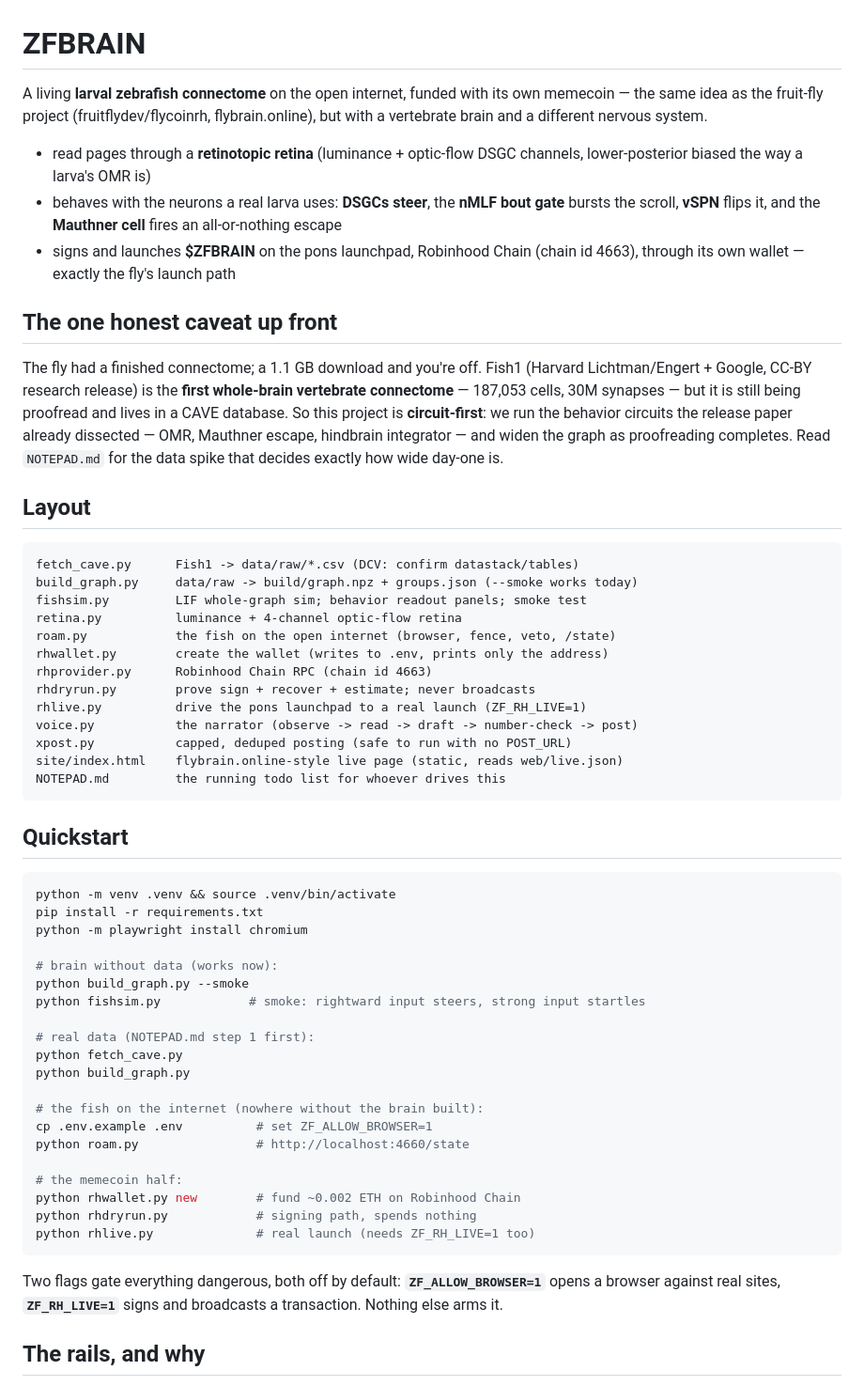
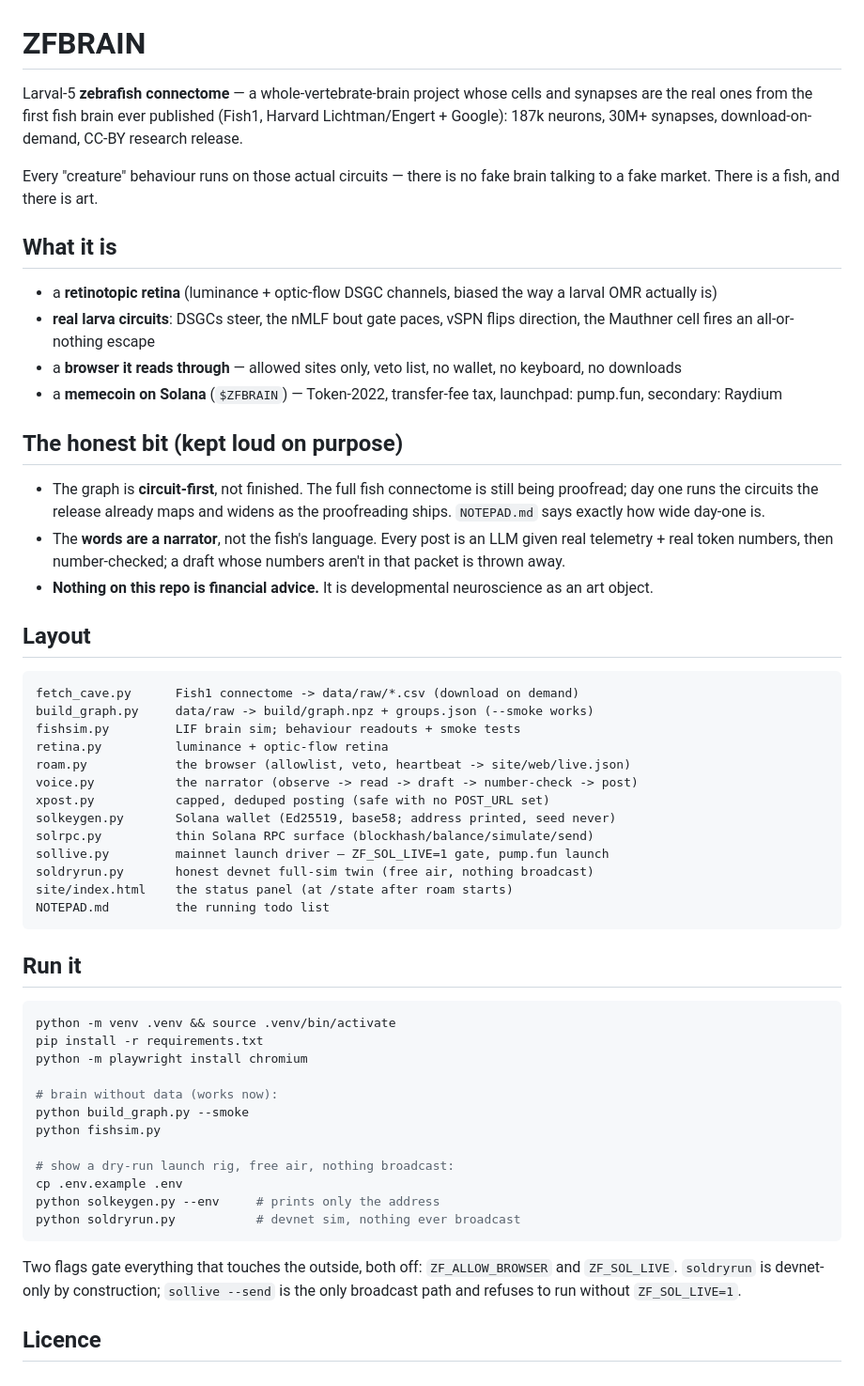
Before and after one commit to emberet/zfbrain, a Markdown page: README.md, the part around one of its changes. Shown at 94% size. Drawn GitHub-style.

Commit message:
readme: standalone Larval-5 zebrafish + Solana memecoin — no fly inception tale, no pons/Robinhood genesis framing (public face, honest machine unchanged)

````diff
--- a/README.md
+++ b/README.md
@@ -1,47 +1,55 @@
 # ZFBRAIN
 
-A living **larval zebrafish connectome** on the open internet, funded with its
-own memecoin — the same idea as the fruit-fly project (fruitflydev/flycoinrh,
-flybrain.online), but with a vertebrate brain and a different nervous system.
+Larval-5 **zebrafish connectome** — a whole-vertebrate-brain project whose
+cells and synapses are the real ones from the first fish brain ever published
+(Fish1, Harvard Lichtman/Engert + Google): 187k neurons, 30M+ synapses,
+download-on-demand, CC-BY research release.
 
-- read pages through a **retinotopic retina** (luminance + optic-flow DSGC
-  channels, lower-posterior biased the way a larva's OMR is)
-- behaves with the neurons a real larva uses: **DSGCs steer**, the **nMLF bout
-  gate** bursts the scroll, **vSPN** flips it, and the **Mauthner cell** fires
-  an all-or-nothing escape
-- signs and launches **$ZFBRAIN** on the pons launchpad, Robinhood Chain
-  (chain id 4663), through its own wallet — exactly the fly's launch path
+Every "creature" behaviour runs on those actual circuits — there is no fake
+brain talking to a fake market. There is a fish, and there is art.
 
-## The one honest caveat up front
+## What it is
 
-The fly had a finished connectome; a 1.1 GB download and you're off. Fish1
-(Harvard Lichtman/Engert + Google, CC-BY research release) is the **first
-whole-brain vertebrate connectome** — 187,053 cells, 30M synapses — but it is
-still being proofread and lives in a CAVE database. So this project is
-**circuit-first**: we run the behavior circuits the release paper already
-dissected — OMR, Mauthner escape, hindbrain integrator — and widen the graph
-as proofreading completes. Read `NOTEPAD.md` for the data spike that decides
-exactly how wide day-one is.
+- a **retinotopic retina** (luminance + optic-flow DSGC channels, biased the
+  way a larval OMR actually is)
+- **real larva circuits**: DSGCs steer, the nMLF bout gate paces, vSPN flips
+  direction, the Mauthner cell fires an all-or-nothing escape
+- a **browser it reads through** — allowed sites only, veto list, no wallet,
+  no keyboard, no downloads
+- a **memecoin on Solana** (`$ZFBRAIN`) — Token-2022, transfer-fee tax,
+  launchpad: pump.fun, secondary: Raydium
+
+## The honest bit (kept loud on purpose)
+
+- The graph is **circuit-first**, not finished. The full fish connectome is
+  still being proofread; day one runs the circuits the release already
+  maps and widens as the proofreading ships. `NOTEPAD.md` says exactly how
+  wide day-one is.
+- The **words are a narrator**, not the fish's language. Every post is an LLM
+  given real telemetry + real token numbers, then number-checked; a draft
+  whose numbers aren't in that packet is thrown away.
+- **Nothing on this repo is financial advice.** It is developmental
+  neuroscience as an art object.
 
 ## Layout
 
 ```
-fetch_cave.py      Fish1 -> data/raw/*.csv (DCV: confirm datastack/tables)
-build_graph.py     data/raw -> build/graph.npz + groups.json (--smoke works today)
-fishsim.py         LIF whole-graph sim; behavior readout panels; smoke test
-retina.py          luminance + 4-channel optic-flow retina
-roam.py            the fish on the open internet (browser, fence, veto, /state)
-rhwallet.py        create the wallet (writes to .env, prints only the address)
-rhprovider.py      Robinhood Chain RPC (chain id 4663)
-rhdryrun.py        prove sign + recover + estimate; never broadcasts
-rhlive.py          drive the pons launchpad to a real launch (ZF_RH_LIVE=1)
+fetch_cave.py      Fish1 connectome -> data/raw/*.csv (download on demand)
+build_graph.py     data/raw -> build/graph.npz + groups.json (--smoke works)
+fishsim.py         LIF brain sim; behaviour readouts + smoke tests
+retina.py          luminance + optic-flow retina
+roam.py            the browser (allowlist, veto, heartbeat -> site/web/live.json)
 voice.py           the narrator (observe -> read -> draft -> number-check -> post)
-xpost.py           capped, deduped posting (safe to run with no POST_URL)
-site/index.html    flybrain.online-style live page (static, reads web/live.json)
-NOTEPAD.md         the running todo list for whoever drives this
+xpost.py           capped, deduped posting (safe with no POST_URL set)
+solkeygen.py       Solana wallet (Ed25519, base58; address printed, seed never)
+solrpc.py          thin Solana RPC surface (blockhash/balance/simulate/send)
+sollive.py         mainnet launch driver — ZF_SOL_LIVE=1 gate, pump.fun launch
+soldryrun.py       honest devnet full-sim twin (free air, nothing broadcast)
+site/index.html    the status panel (at /state after roam starts)
+NOTEPAD.md         the running todo list
 ```
 
-## Quickstart
+## Run it
 
 ```bash
 python -m venv .venv && source .venv/bin/activate
@@ -50,25 +58,17 @@ python -m playwright install chromium
 
 # brain without data (works now):
 python build_graph.py --smoke
-python fishsim.py            # smoke: rightward input steers, strong input startles
+python fishsim.py
 
-# real data (NOTEPAD.md step 1 first):
-python fetch_cave.py
-python build_graph.py
-
-# the fish on the internet (nowhere without the brain built):
-cp .env.example .env          # set ZF_ALLOW_BROWSER=1
-python roam.py                # http://localhost:4660/state
-
-# the memecoin half:
-python rhwallet.py new        # fund ~0.002 ETH on Robinhood Chain
-python rhdryrun.py            # signing path, spends nothing
-python rhlive.py              # real launch (needs ZF_RH_LIVE=1 too)
+# show a dry-run launch rig, free air, nothing broadcast:
+cp .env.example .env
+python solkeygen.py --env     # prints only the address
+python soldryrun.py           # devnet sim, nothing ever broadcast
 ```
 
-Two flags gate everything dangerous, both off by default: **`ZF_ALLOW_BROWSER=1`**
-opens a browser against real sites, **`ZF_RH_LIVE=1`** signs and broadcasts a
-transaction. Nothing else arms it.
+Two flags gate everything that touches the outside, both off: `ZF_ALLOW_BROWSER`
+and `ZF_SOL_LIVE`. `soldryrun` is devnet-only by construction; `sollive --send`
+is the only broadcast path and refuses to run without `ZF_SOL_LIVE=1`.
 
-## The rails, and why
+## Licence
 
````
Also changed, not shown: other parts of README.md (+3 -26 lines).
